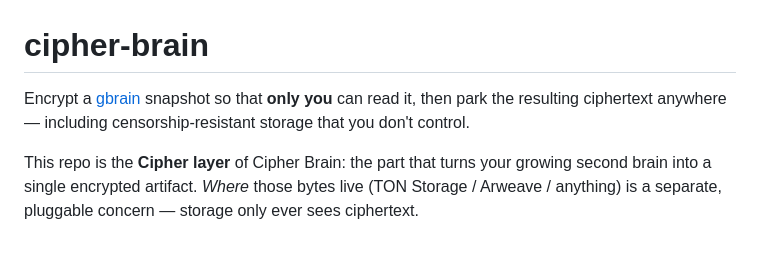
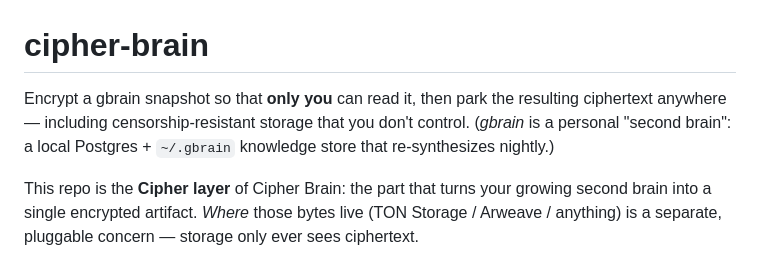
Before and after one commit to Masashi-Ono0611/cipher-brain, a Markdown page: README.md, the part around the change. Rendered like a GitHub page.

Commit message:
docs(readme): drop the bare gbrain placeholder link, describe it inline (#41)
The opening sentence linked the project's defining noun "gbrain" to the bare
https://github.com/ homepage — a dead placeholder. gbrain is a personal local
second brain (no public repo), so drop the link and describe it inline instead.

Closes #41

Co-Authored-By: Claude Opus 4.8 (1M context) <noreply@anthropic.com>
Claude-Session: https://claude.ai/code/session_01S7GcuA9Pz6jdvPFdADBT1G

```diff
--- a/README.md
+++ b/README.md
@@ -1,8 +1,9 @@
 # cipher-brain
 
-Encrypt a [gbrain](https://github.com/) snapshot so that **only you** can read it,
-then park the resulting ciphertext anywhere — including censorship-resistant
-storage that you don't control.
+Encrypt a gbrain snapshot so that **only you** can read it, then park the
+resulting ciphertext anywhere — including censorship-resistant storage that you
+don't control. (*gbrain* is a personal "second brain": a local Postgres + `~/.gbrain`
+knowledge store that re-synthesizes nightly.)
 
 This repo is the **Cipher layer** of Cipher Brain: the part that turns your
 growing second brain into a single encrypted artifact. *Where* those bytes live
```
